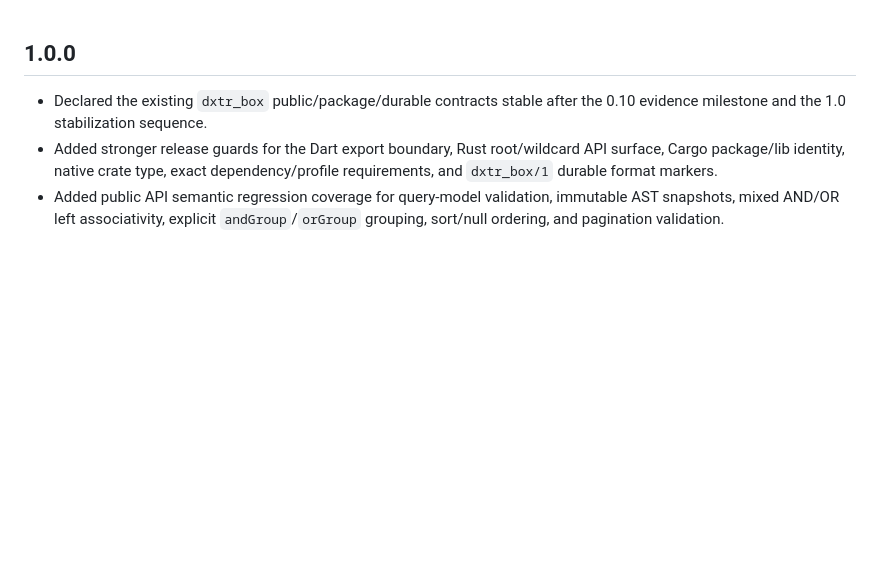
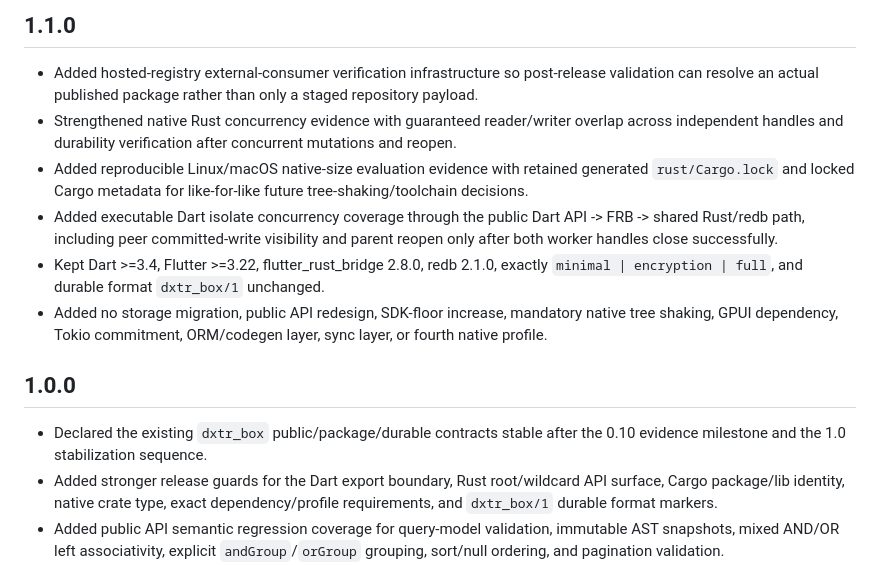
Before and after one commit to dexter-cnx/dxtr_box, a Markdown page: CHANGELOG.md, the part around the change. Rendered like a GitHub page; blank space fills up the shorter version.

Commit message:
document 1.1.0 release

```diff
--- a/CHANGELOG.md
+++ b/CHANGELOG.md
@@ -1,3 +1,12 @@
+## 1.1.0
+
+- Added hosted-registry external-consumer verification infrastructure so post-release validation can resolve an actual published package rather than only a staged repository payload.
+- Strengthened native Rust concurrency evidence with guaranteed reader/writer overlap across independent handles and durability verification after concurrent mutations and reopen.
+- Added reproducible Linux/macOS native-size evaluation evidence with retained generated `rust/Cargo.lock` and locked Cargo metadata for like-for-like future tree-shaking/toolchain decisions.
+- Added executable Dart isolate concurrency coverage through the public Dart API -> FRB -> shared Rust/redb path, including peer committed-write visibility and parent reopen only after both worker handles close successfully.
+- Kept Dart >=3.4, Flutter >=3.22, flutter_rust_bridge 2.8.0, redb 2.1.0, exactly `minimal | encryption | full`, and durable format `dxtr_box/1` unchanged.
+- Added no storage migration, public API redesign, SDK-floor increase, mandatory native tree shaking, GPUI dependency, Tokio commitment, ORM/codegen layer, sync layer, or fourth native profile.
+
 ## 1.0.0
 
 - Declared the existing `dxtr_box` public/package/durable contracts stable after the 0.10 evidence milestone and the 1.0 stabilization sequence.
```
